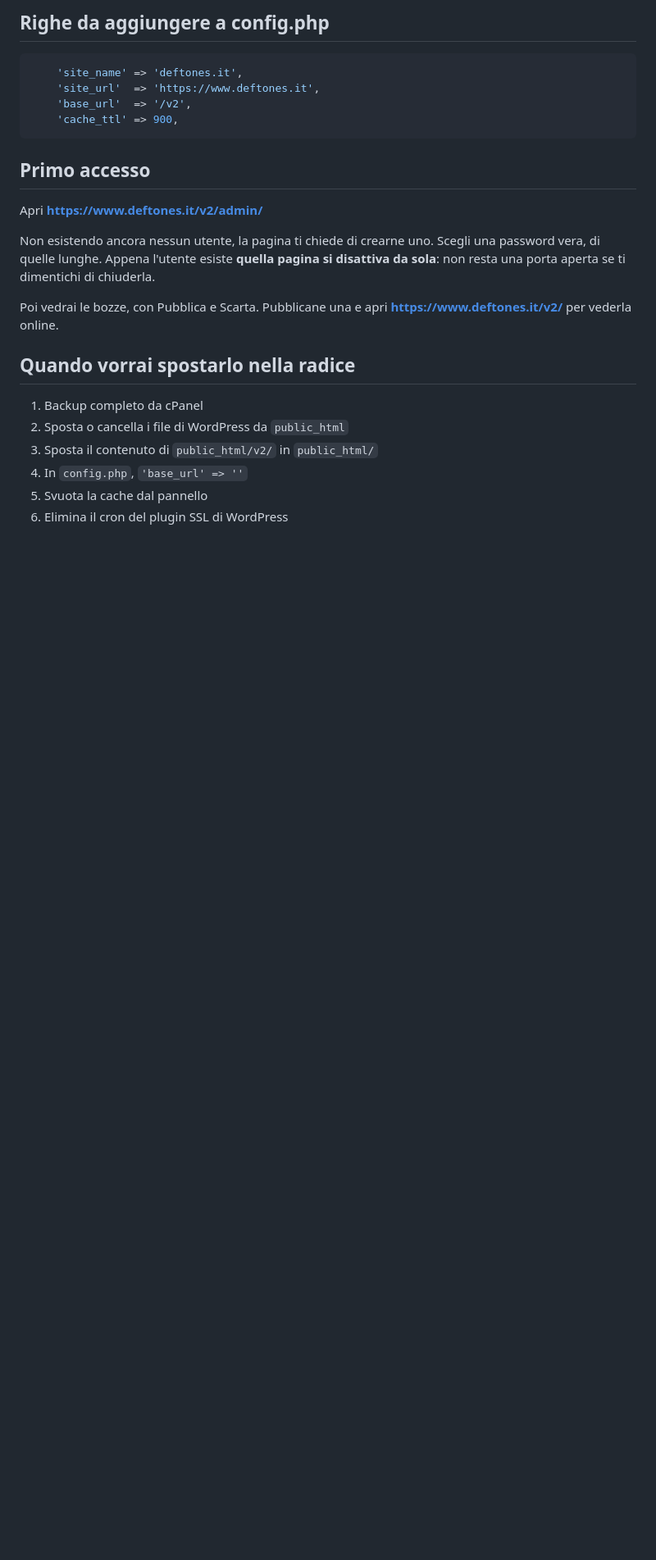
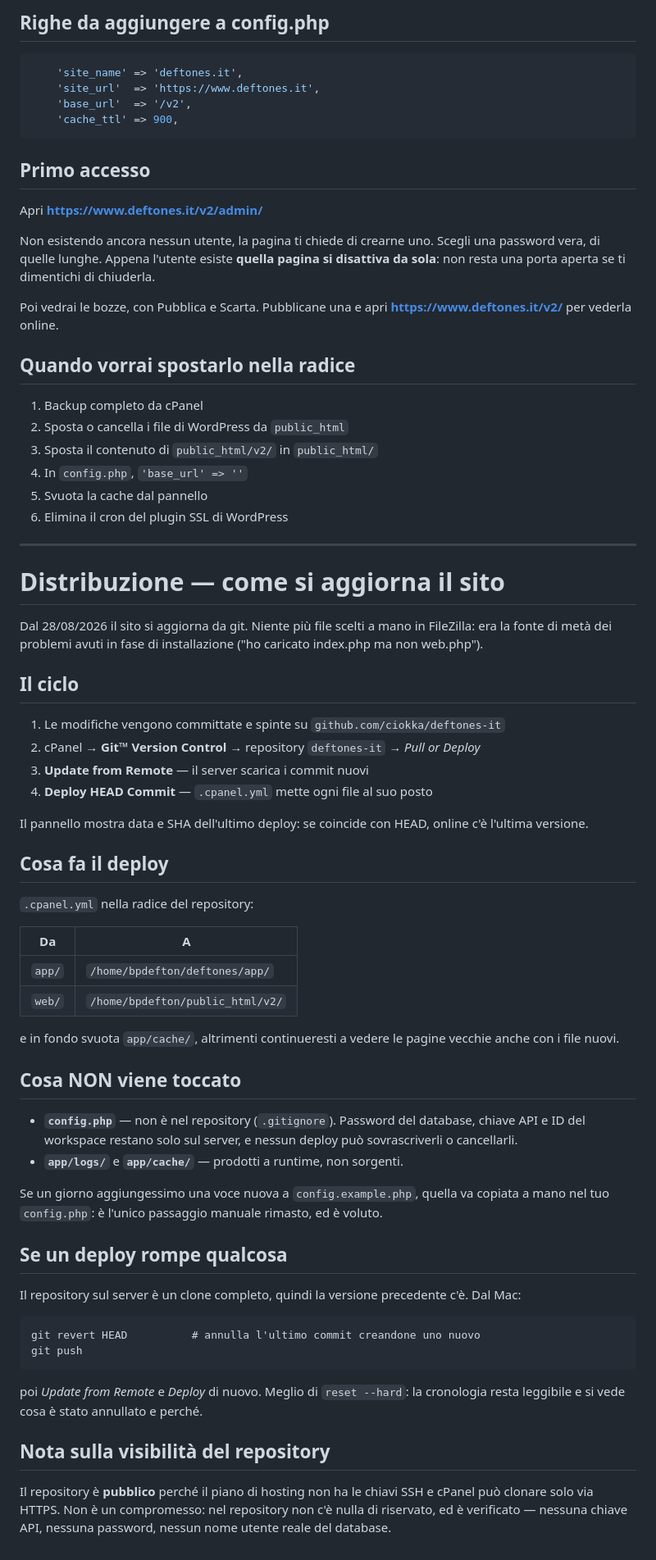
Before and after one commit to ciokka/deftones-it, a Markdown page: INSTALL.md, the part around the change. Shown at 82% size. Drawn GitHub-style; blank space fills up the shorter version.

Commit message:
Documenta il flusso di distribuzione da git
Sostituisce le istruzioni di caricamento manuale via FTP: cosa fa
.cpanel.yml, cosa non viene mai toccato (config.php, logs, cache),
come annullare un deploy andato male.

Co-Authored-By: Claude Opus 5 <noreply@anthropic.com>

````diff
--- a/INSTALL.md
+++ b/INSTALL.md
@@ -274,3 +274,64 @@ Poi vedrai le bozze, con Pubblica e Scarta. Pubblicane una e apri
 4. In `config.php`, `'base_url' => ''`
 5. Svuota la cache dal pannello
 6. Elimina il cron del plugin SSL di WordPress
+
+---
+
+# Distribuzione — come si aggiorna il sito
+
+Dal 28/08/2026 il sito si aggiorna da git. Niente più file scelti a mano
+in FileZilla: era la fonte di metà dei problemi avuti in fase di
+installazione ("ho caricato index.php ma non web.php").
+
+## Il ciclo
+
+1. Le modifiche vengono committate e spinte su `github.com/ciokka/deftones-it`
+2. cPanel → **Git™ Version Control** → repository `deftones-it` → *Pull or Deploy*
+3. **Update from Remote** — il server scarica i commit nuovi
+4. **Deploy HEAD Commit** — `.cpanel.yml` mette ogni file al suo posto
+
+Il pannello mostra data e SHA dell'ultimo deploy: se coincide con HEAD,
+online c'è l'ultima versione.
+
+## Cosa fa il deploy
+
+`.cpanel.yml` nella radice del repository:
+
+| Da | A |
+|---|---|
+| `app/` | `/home/bpdefton/deftones/app/` |
+| `web/` | `/home/bpdefton/public_html/v2/` |
+
+e in fondo svuota `app/cache/`, altrimenti continueresti a vedere le
+pagine vecchie anche con i file nuovi.
+
+## Cosa NON viene toccato
+
+- **`config.php`** — non è nel repository (`.gitignore`). Password del
+  database, chiave API e ID del workspace restano solo sul server, e
+  nessun deploy può sovrascriverli o cancellarli.
+- **`app/logs/`** e **`app/cache/`** — prodotti a runtime, non sorgenti.
+
+Se un giorno aggiungessimo una voce nuova a `config.example.php`, quella
+va copiata a mano nel tuo `config.php`: è l'unico passaggio manuale
+rimasto, ed è voluto.
+
+## Se un deploy rompe qualcosa
+
+Il repository sul server è un clone completo, quindi la versione
+precedente c'è. Dal Mac:
+
+```
+git revert HEAD          # annulla l'ultimo commit creandone uno nuovo
+git push
+```
+
+poi *Update from Remote* e *Deploy* di nuovo. Meglio di `reset --hard`:
+la cronologia resta leggibile e si vede cosa è stato annullato e perché.
+
+## Nota sulla visibilità del repository
+
+Il repository è **pubblico** perché il piano di hosting non ha le chiavi
+SSH e cPanel può clonare solo via HTTPS. Non è un compromesso: nel
+repository non c'è nulla di riservato, ed è verificato — nessuna chiave
+API, nessuna password, nessun nome utente reale del database.
````
